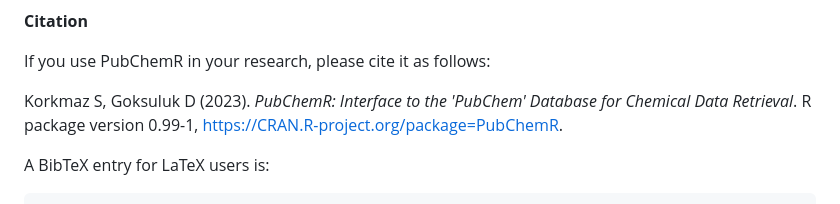
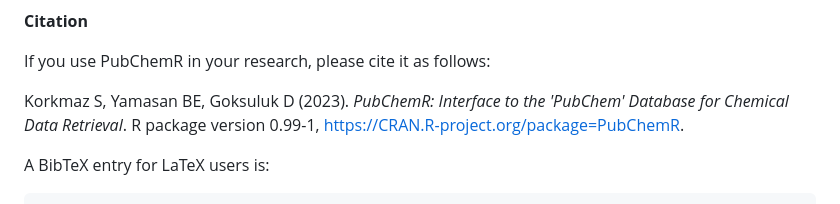
Before and after one commit to selcukorkmaz/PubChemR, a Markdown page: README.md, the part around the change. Drawn GitHub-style.

```diff
--- a/README.md
+++ b/README.md
@@ -100,7 +100,7 @@ For questions and feedback, please open an issue in the GitHub repository issue
 
 If you use PubChemR in your research, please cite it as follows:
 
-Korkmaz S, Goksuluk D (2023). _PubChemR: Interface to the 'PubChem' Database for Chemical Data Retrieval_. R package version 0.99-1, <https://CRAN.R-project.org/package=PubChemR>.
+Korkmaz S, Yamasan BE, Goksuluk D (2023). _PubChemR: Interface to the 'PubChem' Database for Chemical Data Retrieval_. R package version 0.99-1, <https://CRAN.R-project.org/package=PubChemR>.
 
 A BibTeX entry for LaTeX users is:
 
```
